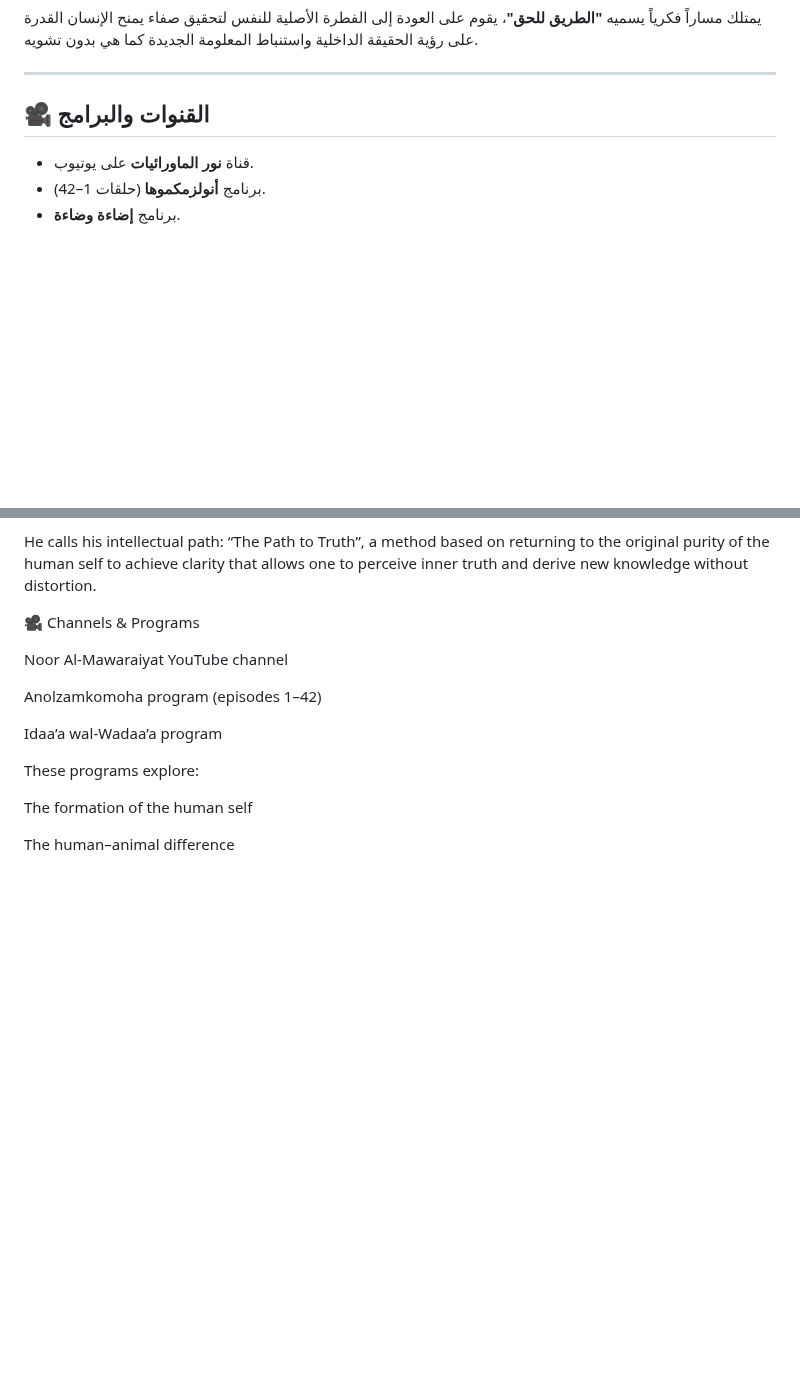
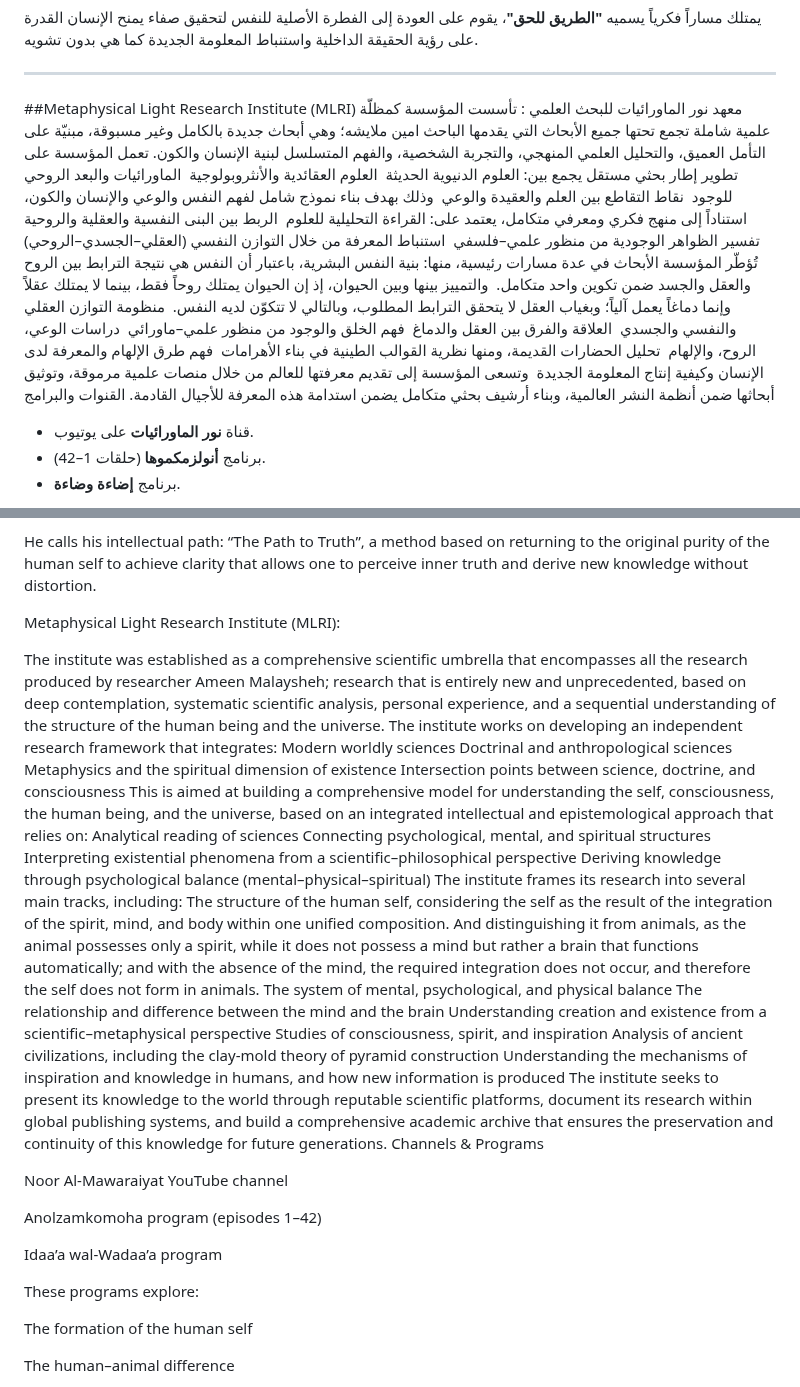
Before and after one commit to ameenmalaysheh/Ameen-Malaysheh, a Markdown page: README.md, 2 parts joined by grey strips. Drawn GitHub-style; blank space fills up the shorter version.

```diff
--- a/README.md
+++ b/README.md
@@ -63,7 +63,30 @@
 
 ---
 
-## 🎥 القنوات والبرامج
+##Metaphysical Light Research Institute (MLRI)
+معهد نور الماورائيات للبحث العلمي :
+تأسست المؤسسة كمظلّة علمية شاملة تجمع تحتها جميع الأبحاث التي يقدمها الباحث امين ملايشه؛ وهي أبحاث جديدة بالكامل وغير مسبوقة، مبنيّة على التأمل العميق، والتحليل العلمي المنهجي، والتجربة الشخصية، والفهم المتسلسل لبنية الإنسان والكون.
+تعمل المؤسسة على تطوير إطار بحثي مستقل يجمع بين:
+العلوم الدنيوية الحديثة
+العلوم العقائدية والأنثروبولوجية
+الماورائيات والبعد الروحي للوجود
+نقاط التقاطع بين العلم والعقيدة والوعي
+وذلك بهدف بناء نموذج شامل لفهم النفس والوعي والإنسان والكون، استناداً إلى منهج فكري ومعرفي متكامل، يعتمد على:
+القراءة التحليلية للعلوم
+الربط بين البنى النفسية والعقلية والروحية
+تفسير الظواهر الوجودية من منظور علمي–فلسفي
+استنباط المعرفة من خلال التوازن النفسي (العقلي–الجسدي–الروحي)
+تُؤطّر المؤسسة الأبحاث في عدة مسارات رئيسية، منها:
+بنية النفس البشرية، باعتبار أن النفس هي نتيجة الترابط بين الروح والعقل والجسد ضمن تكوين واحد متكامل.
+والتمييز بينها وبين الحيوان، إذ إن الحيوان يمتلك روحاً فقط، بينما لا يمتلك عقلاً وإنما دماغاً يعمل آلياً؛ وبغياب العقل لا يتحقق الترابط المطلوب، وبالتالي لا تتكوّن لديه النفس.
+منظومة التوازن العقلي والنفسي والجسدي
+العلاقة والفرق بين العقل والدماغ
+فهم الخلق والوجود من منظور علمي–ماورائي
+دراسات الوعي، الروح، والإلهام
+تحليل الحضارات القديمة، ومنها نظرية القوالب الطينية في بناء الأهرامات
+فهم طرق الإلهام والمعرفة لدى الإنسان وكيفية إنتاج المعلومة الجديدة
+وتسعى المؤسسة إلى تقديم معرفتها للعالم من خلال منصات علمية مرموقة، وتوثيق أبحاثها ضمن أنظمة النشر العالمية، وبناء أرشيف بحثي متكامل يضمن استدامة هذه المعرفة للأجيال القادمة. القنوات والبرامج
+
 - قناة **نور الماورائيات** على يوتيوب.
 - برنامج **أنولزمكموها** (حلقات 1–42).
 - برنامج **إضاءة وضاءة**.
@@ -233,7 +256,29 @@ He presents a fully original line of thought based on innate intuition, inner co
 
 He calls his intellectual path: “The Path to Truth”, a method based on returning to the original purity of the human self to achieve clarity that allows one to perceive inner truth and derive new knowledge without distortion.
 
-🎥 Channels & Programs
+Metaphysical Light Research Institute (MLRI):
+
+The institute was established as a comprehensive scientific umbrella that encompasses all the research produced by researcher Ameen Malaysheh; research that is entirely new and unprecedented, based on deep contemplation, systematic scientific analysis, personal experience, and a sequential understanding of the structure of the human being and the universe.
+The institute works on developing an independent research framework that integrates:
+Modern worldly sciences
+Doctrinal and anthropological sciences
+Metaphysics and the spiritual dimension of existence
+Intersection points between science, doctrine, and consciousness
+This is aimed at building a comprehensive model for understanding the self, consciousness, the human being, and the universe, based on an integrated intellectual and epistemological approach that relies on:
+Analytical reading of sciences
+Connecting psychological, mental, and spiritual structures
+Interpreting existential phenomena from a scientific–philosophical perspective
+Deriving knowledge through psychological balance (mental–physical–spiritual)
+The institute frames its research into several main tracks, including:
+The structure of the human self, considering the self as the result of the integration of the spirit, mind, and body within one unified composition.
+And distinguishing it from animals, as the animal possesses only a spirit, while it does not possess a mind but rather a brain that functions automatically; and with the absence of the mind, the required integration does not occur, and therefore the self does not form in animals.
+The system of mental, psychological, and physical balance
+The relationship and difference between the mind and the brain
+Understanding creation and existence from a scientific–metaphysical perspective
+Studies of consciousness, spirit, and inspiration
+Analysis of ancient civilizations, including the clay-mold theory of pyramid construction
+Understanding the mechanisms of inspiration and knowledge in humans, and how new information is produced
+The institute seeks to present its knowledge to the world through reputable scientific platforms, document its research within global publishing systems, and build a comprehensive academic archive that ensures the preservation and continuity of this knowledge for future generations. Channels & Programs
 
 Noor Al-Mawaraiyat YouTube channel
 
```
